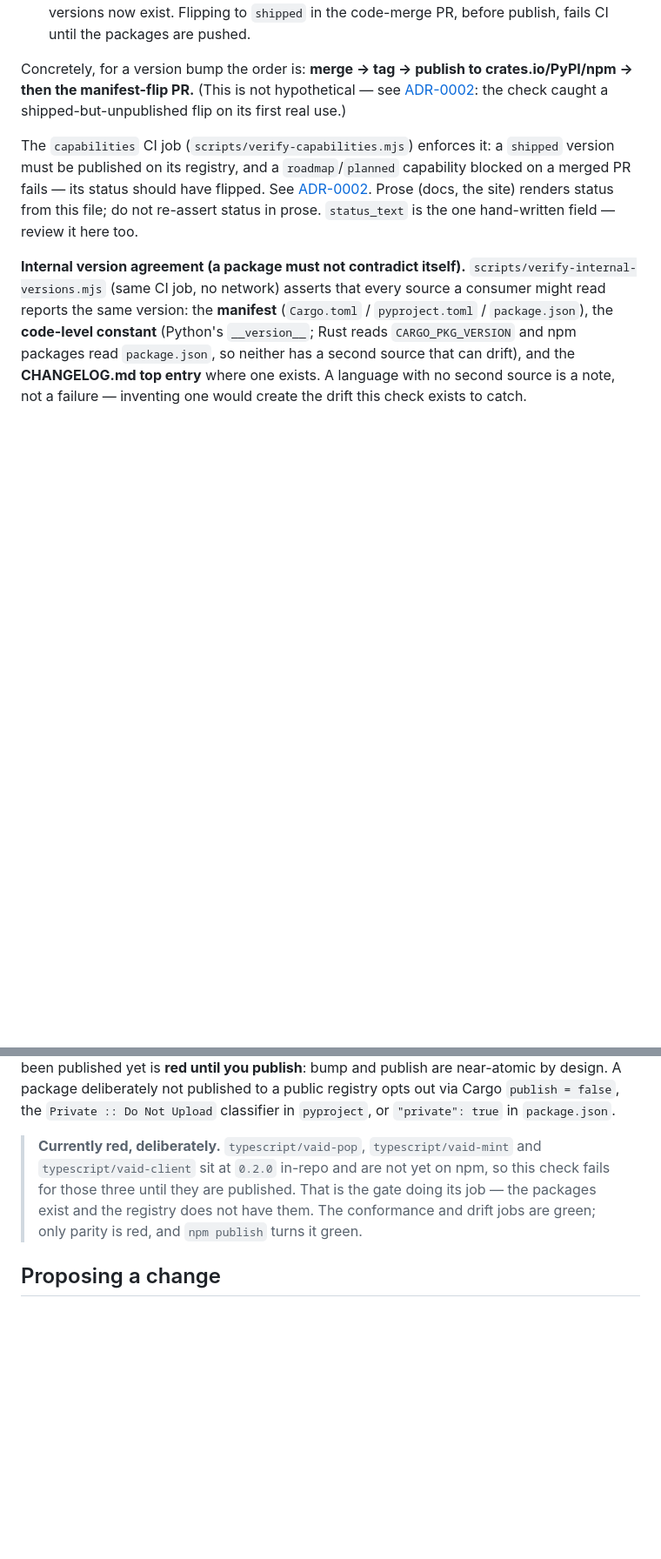
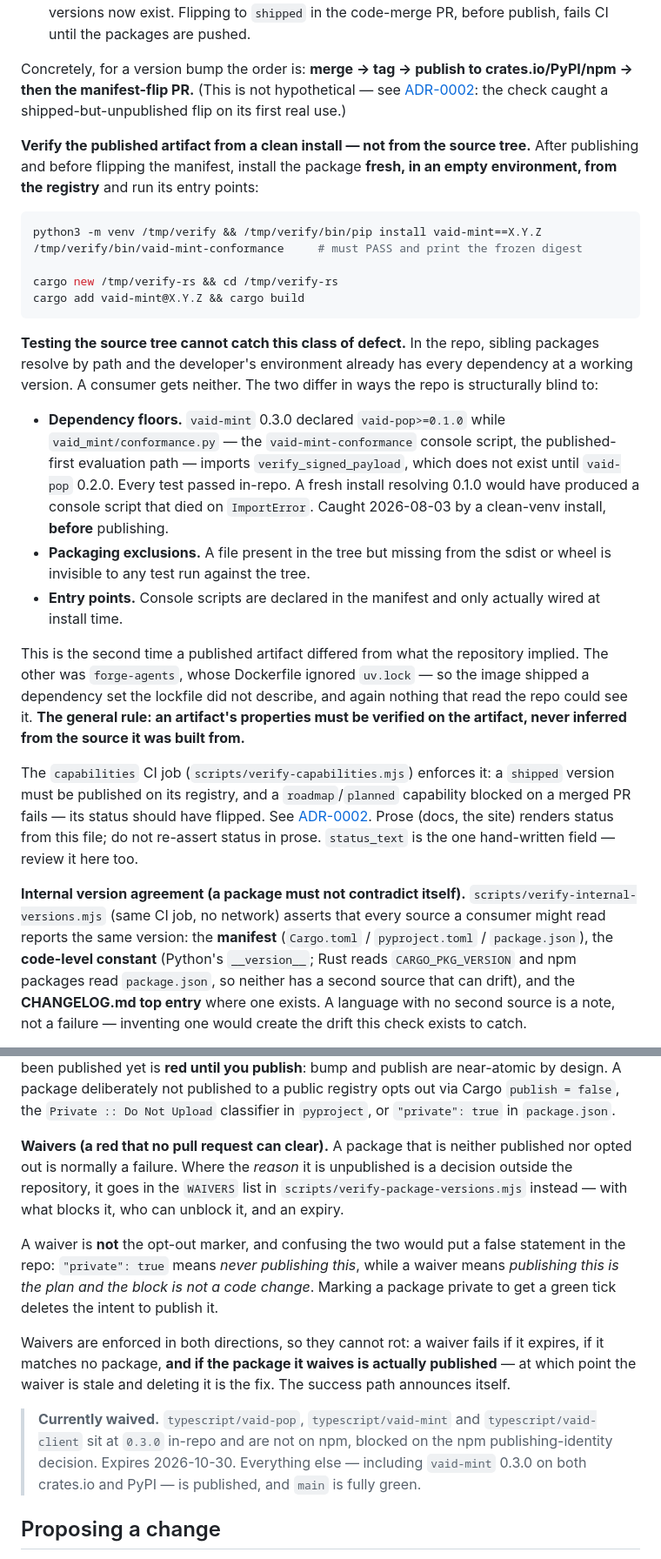
Before and after one commit to solara-associates/vaid, a Markdown page: CONTRIBUTING.md, 2 parts joined by grey strips. Shown at 87% size. Drawn GitHub-style; blank space fills up the shorter version.

Commit message:
docs(contributing): verify the published artifact, not the source tree
Adds a release step: after publishing, install the package FRESH from the
registry into an empty environment and run its entry points.

Testing the source tree cannot catch this class. In the repo, sibling packages
resolve by path and the developer's environment already holds every dependency
at a working version; a consumer gets neither. Dependency floors, packaging
exclusions and entry-point wiring are all invisible from the tree.

Concretely: vaid-mint 0.3.0 declared vaid-pop>=0.1.0 while conformance.py — the
console script that IS the published-first evaluation path — imports
verify_signed_payload, which does not exist until vaid-pop 0.2.0. Every test
passed in-repo. A clean-venv install caught it before publishing.

Second instance of a published artifact differing from what the repo implied.
The other was forge-agents' Dockerfile ignoring uv.lock, shipping a dependency
set the lockfile did not describe. Same shape, different ecosystem, and again
nothing reading the repo could see it. Stated as a general rule, because the
next instance will be in a third ecosystem: an artifact's properties must be
verified on the artifact, never inferred from its source.

Also corrects the parity note, which had gone stale on both facts: the
TypeScript packages are at 0.3.0 not 0.2.0, and parity is no longer red for
them — they are WAIVED, with the waiver mechanism now documented alongside the
opt-out markers it must not be confused with.

Co-Authored-By: Claude Opus 5 (1M context) <noreply@anthropic.com>

````diff
--- a/CONTRIBUTING.md
+++ b/CONTRIBUTING.md
@@ -84,6 +84,40 @@ crates.io/PyPI/npm → then the manifest-flip PR.** (This is not hypothetical
 [ADR-0002](docs/adr/0002-capabilities-manifest.md): the check caught a
 shipped-but-unpublished flip on its first real use.)
 
+**Verify the published artifact from a clean install — not from the source tree.**
+After publishing and before flipping the manifest, install the package **fresh, in
+an empty environment, from the registry** and run its entry points:
+
+```sh
+python3 -m venv /tmp/verify && /tmp/verify/bin/pip install vaid-mint==X.Y.Z
+/tmp/verify/bin/vaid-mint-conformance     # must PASS and print the frozen digest
+
+cargo new /tmp/verify-rs && cd /tmp/verify-rs
+cargo add vaid-mint@X.Y.Z && cargo build
+```
+
+**Testing the source tree cannot catch this class of defect.** In the repo, sibling
+packages resolve by path and the developer's environment already has every
+dependency at a working version. A consumer gets neither. The two differ in ways
+the repo is structurally blind to:
+
+- **Dependency floors.** `vaid-mint` 0.3.0 declared `vaid-pop>=0.1.0` while
+  `vaid_mint/conformance.py` — the `vaid-mint-conformance` console script, the
+  published-first evaluation path — imports `verify_signed_payload`, which does not
+  exist until `vaid-pop` 0.2.0. Every test passed in-repo. A fresh install
+  resolving 0.1.0 would have produced a console script that died on `ImportError`.
+  Caught 2026-08-03 by a clean-venv install, **before** publishing.
+- **Packaging exclusions.** A file present in the tree but missing from the sdist
+  or wheel is invisible to any test run against the tree.
+- **Entry points.** Console scripts are declared in the manifest and only actually
+  wired at install time.
+
+This is the second time a published artifact differed from what the repository
+implied. The other was `forge-agents`, whose Dockerfile ignored `uv.lock` — so the
+image shipped a dependency set the lockfile did not describe, and again nothing
+that read the repo could see it. **The general rule: an artifact's properties must
+be verified on the artifact, never inferred from the source it was built from.**
+
 The `capabilities` CI job (`scripts/verify-capabilities.mjs`) enforces it: a
 `shipped` version must be published on its registry, and a `roadmap`/`planned`
 capability blocked on a merged PR fails — its status should have flipped. See
@@ -116,12 +150,27 @@ deliberately not published to a public registry opts out via Cargo
 `publish = false`, the `Private :: Do Not Upload` classifier in `pyproject`, or
 `"private": true` in `package.json`.
 
-> **Currently red, deliberately.** `typescript/vaid-pop`, `typescript/vaid-mint`
-> and `typescript/vaid-client` sit at `0.2.0` in-repo and are not yet on npm, so
-> this check fails for those three until they are published. That is the gate
-> doing its job — the packages exist and the registry does not have them. The
-> conformance and drift jobs are green; only parity is red, and `npm publish`
-> turns it green.
+**Waivers (a red that no pull request can clear).** A package that is neither
+published nor opted out is normally a failure. Where the *reason* it is unpublished
+is a decision outside the repository, it goes in the `WAIVERS` list in
+`scripts/verify-package-versions.mjs` instead — with what blocks it, who can
+unblock it, and an expiry.
+
+A waiver is **not** the opt-out marker, and confusing the two would put a false
+statement in the repo: `"private": true` means *never publishing this*, while a
+waiver means *publishing this is the plan and the block is not a code change*.
+Marking a package private to get a green tick deletes the intent to publish it.
+
+Waivers are enforced in both directions, so they cannot rot: a waiver fails if it
+expires, if it matches no package, **and if the package it waives is actually
+published** — at which point the waiver is stale and deleting it is the fix. The
+success path announces itself.
+
+> **Currently waived.** `typescript/vaid-pop`, `typescript/vaid-mint` and
+> `typescript/vaid-client` sit at `0.3.0` in-repo and are not on npm, blocked on
+> the npm publishing-identity decision. Expires 2026-10-30. Everything else —
+> including `vaid-mint` 0.3.0 on both crates.io and PyPI — is published, and
+> `main` is fully green.
 
 ## Proposing a change
 
````
